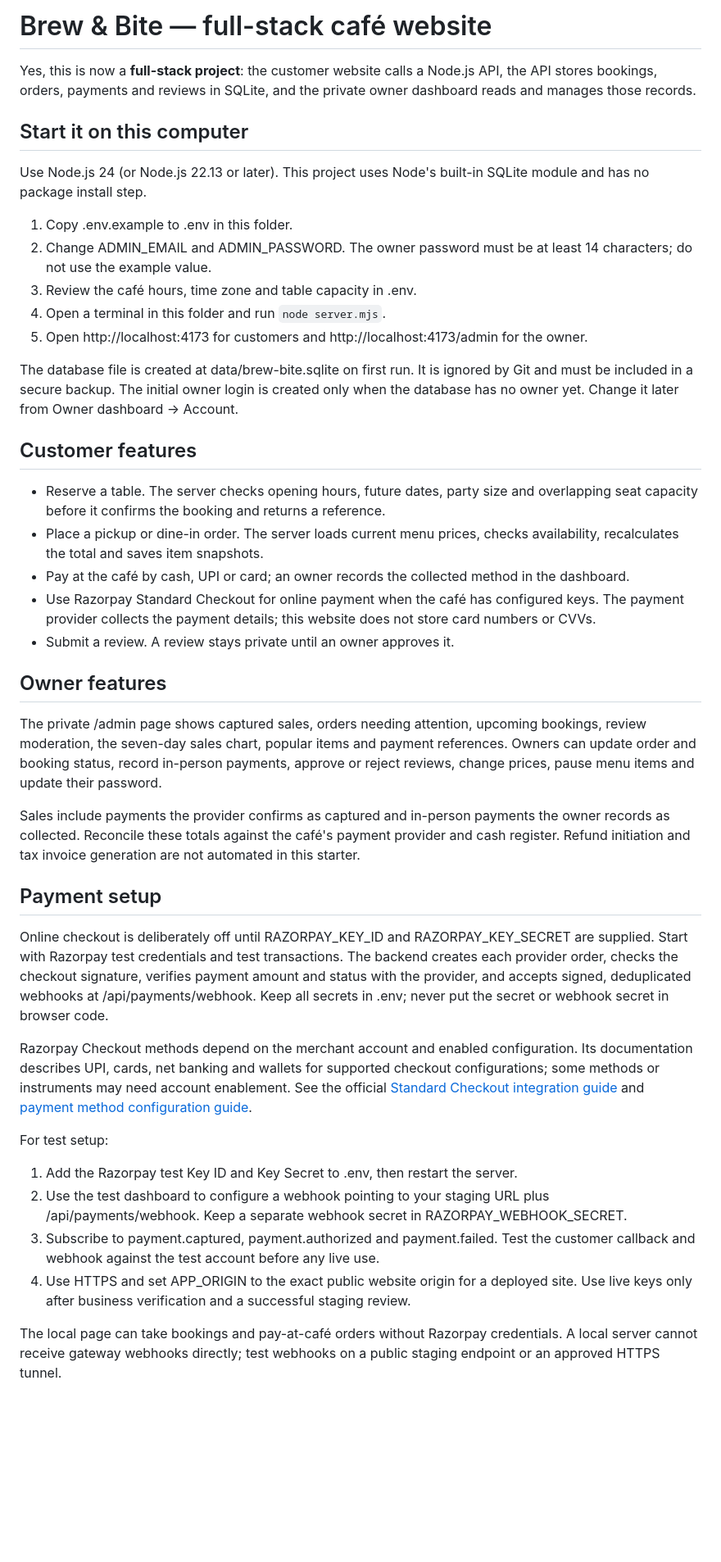
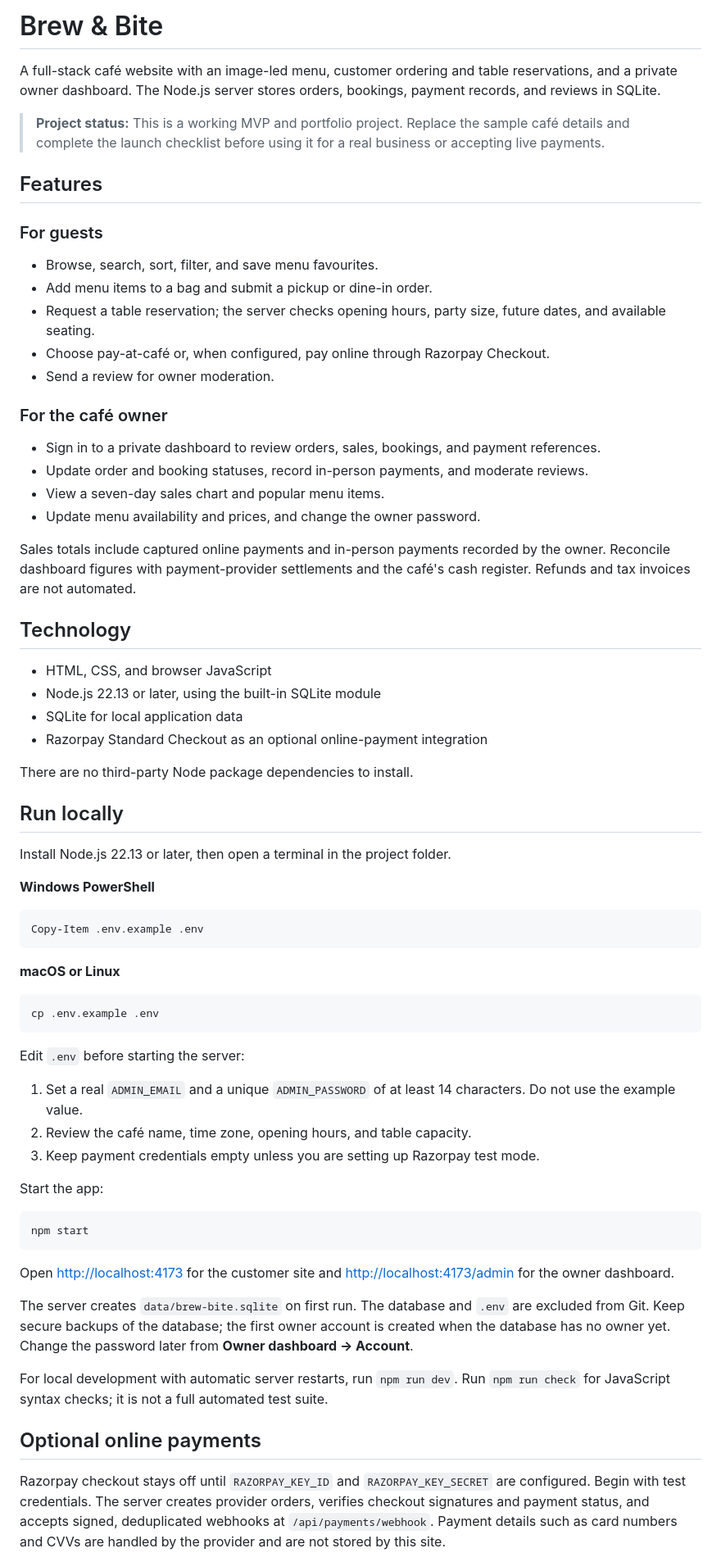
Before and after one commit to Yash301201/Brew-bit-website, a Markdown page: README.md, the part around one of its changes. Shown at 82% size. Rendered like a GitHub page; blank space fills up the shorter version.

Commit message:
docs: polish project README

````diff
--- a/README.md
+++ b/README.md
@@ -1,44 +1,72 @@
-# Brew & Bite — full-stack café website
+# Brew & Bite
 
-Yes, this is now a **full-stack project**: the customer website calls a Node.js API, the API stores bookings, orders, payments and reviews in SQLite, and the private owner dashboard reads and manages those records.
+A full-stack café website with an image-led menu, customer ordering and table reservations, and a private owner dashboard. The Node.js server stores orders, bookings, payment records, and reviews in SQLite.
 
-## Start it on this computer
+> **Project status:** This is a working MVP and portfolio project. Replace the sample café details and complete the launch checklist before using it for a real business or accepting live payments.
 
-Use Node.js 24 (or Node.js 22.13 or later). This project uses Node's built-in SQLite module and has no package install step.
+## Features
 
-1. Copy .env.example to .env in this folder.
-2. Change ADMIN_EMAIL and ADMIN_PASSWORD. The owner password must be at least 14 characters; do not use the example value.
-3. Review the café hours, time zone and table capacity in .env.
-4. Open a terminal in this folder and run `node server.mjs`.
-5. Open http://localhost:4173 for customers and http://localhost:4173/admin for the owner.
+### For guests
 
-The database file is created at data/brew-bite.sqlite on first run. It is ignored by Git and must be included in a secure backup. The initial owner login is created only when the database has no owner yet. Change it later from Owner dashboard → Account.
+- Browse, search, sort, filter, and save menu favourites.
+- Add menu items to a bag and submit a pickup or dine-in order.
+- Request a table reservation; the server checks opening hours, party size, future dates, and available seating.
+- Choose pay-at-café or, when configured, pay online through Razorpay Checkout.
+- Send a review for owner moderation.
 
-## Customer features
+### For the café owner
 
-- Reserve a table. The server checks opening hours, future dates, party size and overlapping seat capacity before it confirms the booking and returns a reference.
-- Place a pickup or dine-in order. The server loads current menu prices, checks availability, recalculates the total and saves item snapshots.
-- Pay at the café by cash, UPI or card; an owner records the collected method in the dashboard.
-- Use Razorpay Standard Checkout for online payment when the café has configured keys. The payment provider collects the payment details; this website does not store card numbers or CVVs.
-- Submit a review. A review stays private until an owner approves it.
+- Sign in to a private dashboard to review orders, sales, bookings, and payment references.
+- Update order and booking statuses, record in-person payments, and moderate reviews.
+- View a seven-day sales chart and popular menu items.
+- Update menu availability and prices, and change the owner password.
 
-## Owner features
+Sales totals include captured online payments and in-person payments recorded by the owner. Reconcile dashboard figures with payment-provider settlements and the café's cash register. Refunds and tax invoices are not automated.
 
-The private /admin page shows captured sales, orders needing attention, upcoming bookings, review moderation, the seven-day sales chart, popular items and payment references. Owners can update order and booking status, record in-person payments, approve or reject reviews, change prices, pause menu items and update their password.
+## Technology
 
-Sales include payments the provider confirms as captured and in-person payments the owner records as collected. Reconcile these totals against the café's payment provider and cash register. Refund initiation and tax invoice generation are not automated in this starter.
+- HTML, CSS, and browser JavaScript
+- Node.js 22.13 or later, using the built-in SQLite module
+- SQLite for local application data
+- Razorpay Standard Checkout as an optional online-payment integration
 
-## Payment setup
+There are no third-party Node package dependencies to install.
 
-Online checkout is deliberately off until RAZORPAY_KEY_ID and RAZORPAY_KEY_SECRET are supplied. Start with Razorpay test credentials and test transactions. The backend creates each provider order, checks the checkout signature, verifies payment amount and status with the provider, and accepts signed, deduplicated webhooks at /api/payments/webhook. Keep all secrets in .env; never put the secret or webhook secret in browser code.
+## Run locally
 
-Razorpay Checkout methods depend on the merchant account and enabled configuration. Its documentation describes UPI, cards, net banking and wallets for supported checkout configurations; some methods or instruments may need account enablement. See the official [Standard Checkout integration guide](https://razorpay.com/docs/payments/payment-gateway/web-integration/standard/) and [payment method configuration guide](https://razorpay.com/docs/payments/payment-gateway/web-integration/standard/configure-dashboard/checkout/).
+Install Node.js 22.13 or later, then open a terminal in the project folder.
 
-For test setup:
+**Windows PowerShell**
 
-1. Add the Razorpay test Key ID and Key Secret to .env, then restart the server.
-2. Use the test dashboard to configure a webhook pointing to your staging URL plus /api/payments/webhook. Keep a separate webhook secret in RAZORPAY_WEBHOOK_SECRET.
-3. Subscribe to payment.captured, payment.authorized and payment.failed. Test the customer callback and webhook against the test account before any live use.
-4. Use HTTPS and set APP_ORIGIN to the exact public website origin for a deployed site. Use live keys only after business verification and a successful staging review.
+```powershell
+Copy-Item .env.example .env
+```
 
-The local page can take bookings and pay-at-café orders without Razorpay credentials. A local server cannot receive gateway webhooks directly; test webhooks on a public staging endpoint or an approved HTTPS tunnel.
+**macOS or Linux**
+
+```sh
+cp .env.example .env
+```
+
+Edit `.env` before starting the server:
+
+1. Set a real `ADMIN_EMAIL` and a unique `ADMIN_PASSWORD` of at least 14 characters. Do not use the example value.
+2. Review the café name, time zone, opening hours, and table capacity.
+3. Keep payment credentials empty unless you are setting up Razorpay test mode.
+
+Start the app:
+
+```sh
+npm start
+```
+
+Open [http://localhost:4173](http://localhost:4173) for the customer site and [http://localhost:4173/admin](http://localhost:4173/admin) for the owner dashboard.
+
+The server creates `data/brew-bite.sqlite` on first run. The database and `.env` are excluded from Git. Keep secure backups of the database; the first owner account is created when the database has no owner yet. Change the password later from **Owner dashboard → Account**.
+
+For local development with automatic server restarts, run `npm run dev`. Run `npm run check` for JavaScript syntax checks; it is not a full automated test suite.
+
+## Optional online payments
+
+Razorpay checkout stays off until `RAZORPAY_KEY_ID` and `RAZORPAY_KEY_SECRET` are configured. Begin with test credentials. The server creates provider orders, verifies checkout signatures and payment status, and accepts signed, deduplicated webhooks at `/api/payments/webhook`. Payment details such as card numbers and CVVs are handled by the provider and are not stored by this site.
+
````
Also changed, not shown: other parts of README.md (+19 -14 lines).
